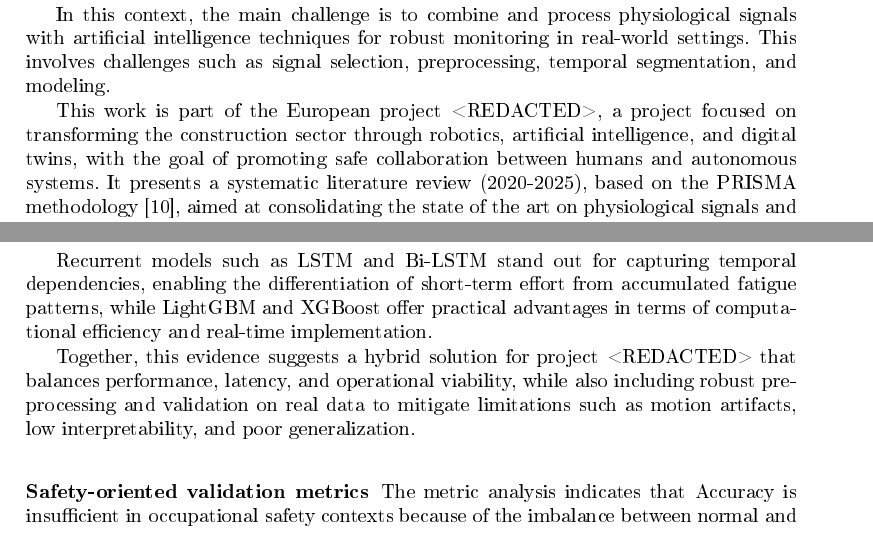
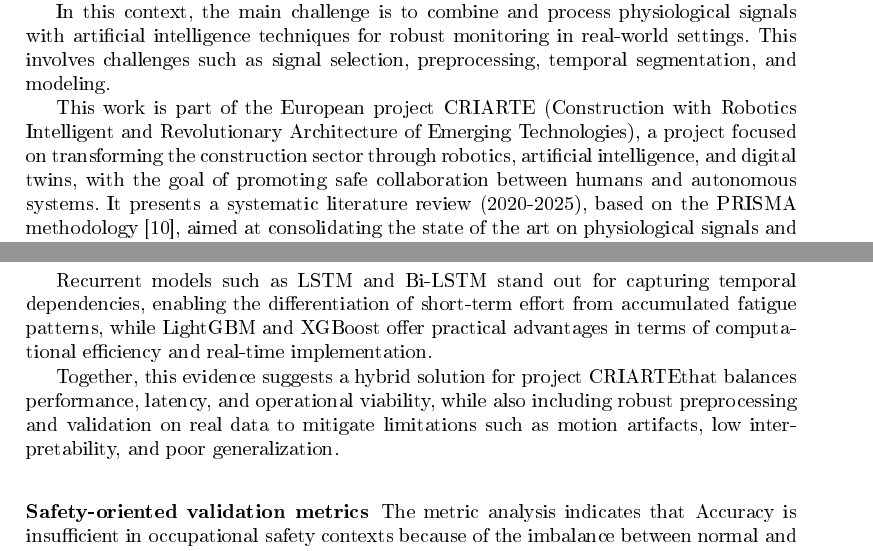
Before and after one commit to CarlosFreitasING/artigo-anonimo, a LaTeX thesis (article.tex): two parts of pages 2 and 11 of 12, joined at a grey line, cut so that both start at the same text. The pictures show the PDF file article.pdf that the author committed with the source.

Commit message:
no anonimo

```diff
--- a/article.tex
+++ b/article.tex
@@ -21,6 +21,8 @@
 \usepackage{pgfplots}
 \usepackage[left=4cm,right=4cm]{geometry}
 \pgfplotsset{compat=1.18}
+\newcommand{\criarteAcronym}{CRIARTE}
+\newcommand{\criarteProjectLong}{\criarteAcronym\ (Construction with Robotics Intelligent and Revolutionary Architecture of Emerging Technologies)}
 % Used for displaying a sample figure. If possible, figure files should
 % be included in EPS format.
 %
@@ -68,7 +72,7 @@ However, in high-risk environments, approaches based on isolated metrics are ins
 
 In this context, the main challenge is to combine and process physiological signals with artificial intelligence techniques for robust monitoring in real-world settings. This involves challenges such as signal selection, preprocessing, temporal segmentation, and modeling.
 
-This work is part of the European project <REDACTED>, a project focused on transforming the construction sector through robotics, artificial intelligence, and digital twins, with the goal of promoting safe collaboration between humans and autonomous systems. It presents a systematic literature review (2020-2025), based on the PRISMA methodology \cite{page2021prisma}, aimed at consolidating the state of the art on physiological signals and artificial intelligence for monitoring workers in high-risk environments and identifying trends and future challenges.
+This work is part of the European project \criarteProjectLong, a project focused on transforming the construction sector through robotics, artificial intelligence, and digital twins, with the goal of promoting safe collaboration between humans and autonomous systems. It presents a systematic literature review (2020-2025), based on the PRISMA methodology \cite{page2021prisma}, aimed at consolidating the state of the art on physiological signals and artificial intelligence for monitoring workers in high-risk environments and identifying trends and future challenges.
 \subsection{Objectives}
 
 The general objective of this paper is to conduct a systematic literature review on the physiological monitoring of workers in high-risk environments, with a focus on applying artificial intelligence techniques to predict human states relevant to occupational safety. Specifically, it aims to:
@@ -404,7 +408,7 @@ By contrast, signals such as EEG and EMG, although informative, present practica
 
 \subsubsection*{Modeling strategy for the predictive module}
 
-The results indicate that the complexity of physiological signals from wearables requires a hybrid modeling approach in the context of project <REDACTED>, combining classical machine learning and deep learning methods.
+The results indicate that the complexity of physiological signals from wearables requires a hybrid modeling approach in the context of project \criarteAcronym, combining classical machine learning and deep learning methods.
 
 Models such as SVM and Random Forest stand out for their efficiency and low latency in resource-constrained scenarios, while architectures such as LSTM and GRU are essential for capturing temporal dynamics associated with the evolution of fatigue and stress.
 
@@ -416,13 +420,13 @@ The results indicate that architecture selection should consider not only accura
 
 Recurrent models such as LSTM and Bi-LSTM stand out for capturing temporal dependencies, enabling the differentiation of short-term effort from accumulated fatigue patterns, while LightGBM and XGBoost offer practical advantages in terms of computational efficiency and real-time implementation.
 
-Together, this evidence suggests a hybrid solution for project <REDACTED> that balances performance, latency, and operational viability, while also including robust preprocessing and validation on real data to mitigate limitations such as motion artifacts, low interpretability, and poor generalization.
+Together, this evidence suggests a hybrid solution for project \criarteAcronym that balances performance, latency, and operational viability, while also including robust preprocessing and validation on real data to mitigate limitations such as motion artifacts, low interpretability, and poor generalization.
 
 \subsubsection*{Safety-oriented validation metrics}
 
 The metric analysis indicates that Accuracy is insufficient in occupational safety contexts because of the imbalance between normal and critical states.
 
-For project <REDACTED>, it is essential to prioritize Recall and F1-score to reduce false negatives associated with severe fatigue and acute stress, while MAE and RMSE allow assessment of the ability to predict physiological evolution.
+For project \criarteAcronym, it is essential to prioritize Recall and F1-score to reduce false negatives associated with severe fatigue and acute stress, while MAE and RMSE allow assessment of the ability to predict physiological evolution.
 
 In addition, performance stability across users should be considered a central requirement, ensuring system consistency in the face of individual variability.
 
@@ -440,7 +444,7 @@ Finally, it is essential to incorporate user-specific adaptive calibration, dyna
 
 This systematic review synthesizes the state of the art in physiological monitoring and human-state prediction using wearable sensors and artificial intelligence, analyzing 37 studies published between 2020 and 2025.
 
-Based on this analysis, it is concluded that, for the context of project <REDACTED>, it is essential to adopt a multimodal and hybrid approach for \textit{in situ} monitoring. This system should rely on cardiovascular signals ($HR$/$HRV$) complemented by $EDA$ and temperature, using a combination of smartwatches and chest straps to reduce motion artifacts. In terms of modeling, a staged strategy is proposed that combines classical algorithms such as $XGBoost$, suitable for \textit{edge computing} and low latency, with recurrent networks such as $Bi-LSTM$, capable of capturing the temporal evolution of fatigue. For system validation, the need to prioritize metrics sensitive to critical failures, such as \textit{Recall} and \textit{F1-score}, is emphasized, while also integrating adaptive calibration to mitigate workers' physiological variability.
+Based on this analysis, it is concluded that, for the context of project \criarteAcronym, it is essential to adopt a multimodal and hybrid approach for \textit{in situ} monitoring. This system should rely on cardiovascular signals ($HR$/$HRV$) complemented by $EDA$ and temperature, using a combination of smartwatches and chest straps to reduce motion artifacts. In terms of modeling, a staged strategy is proposed that combines classical algorithms such as $XGBoost$, suitable for \textit{edge computing} and low latency, with recurrent networks such as $Bi-LSTM$, capable of capturing the temporal evolution of fatigue. For system validation, the need to prioritize metrics sensitive to critical failures, such as \textit{Recall} and \textit{F1-score}, is emphasized, while also integrating adaptive calibration to mitigate workers' physiological variability.
 
 These findings directly support the design of monitoring systems adapted to construction, the selection of models that balance accuracy with the constraints of edge processing, and the development of ethical solutions aligned with the GDPR and the European Union's AI Act.
 
@@ -450,7 +454,7 @@ In summary, although the state of the art is promising, this research shows that
 
 \begin{credits}
 \subsubsection{\ackname}
-This research was supported by project <REDACTED>, co-financed by the European Regional Development Fund (ERDF) through the COMPETE 2030 Program, project no. <REDACTED>, and by national funds from the Portuguese Foundation for Science and Technology (FCT), under the Research and Development Unit Project <REDACTED>.
+This research was supported by project \criarteAcronym, co-financed by the European Regional Development Fund (ERDF) through the COMPETE 2030 Program, project no. \criarteAcronym, and by national funds from the Portuguese Foundation for Science and Technology (FCT), under the Research and Development Unit Project \criarteAcronym.
 \end{credits}
 
 % OPCIONAL: Se precisar de teoremas, definições, etc.
```
Also changed, not shown: article.pdf, article.tex (14 more changed lines), 3 other files.
